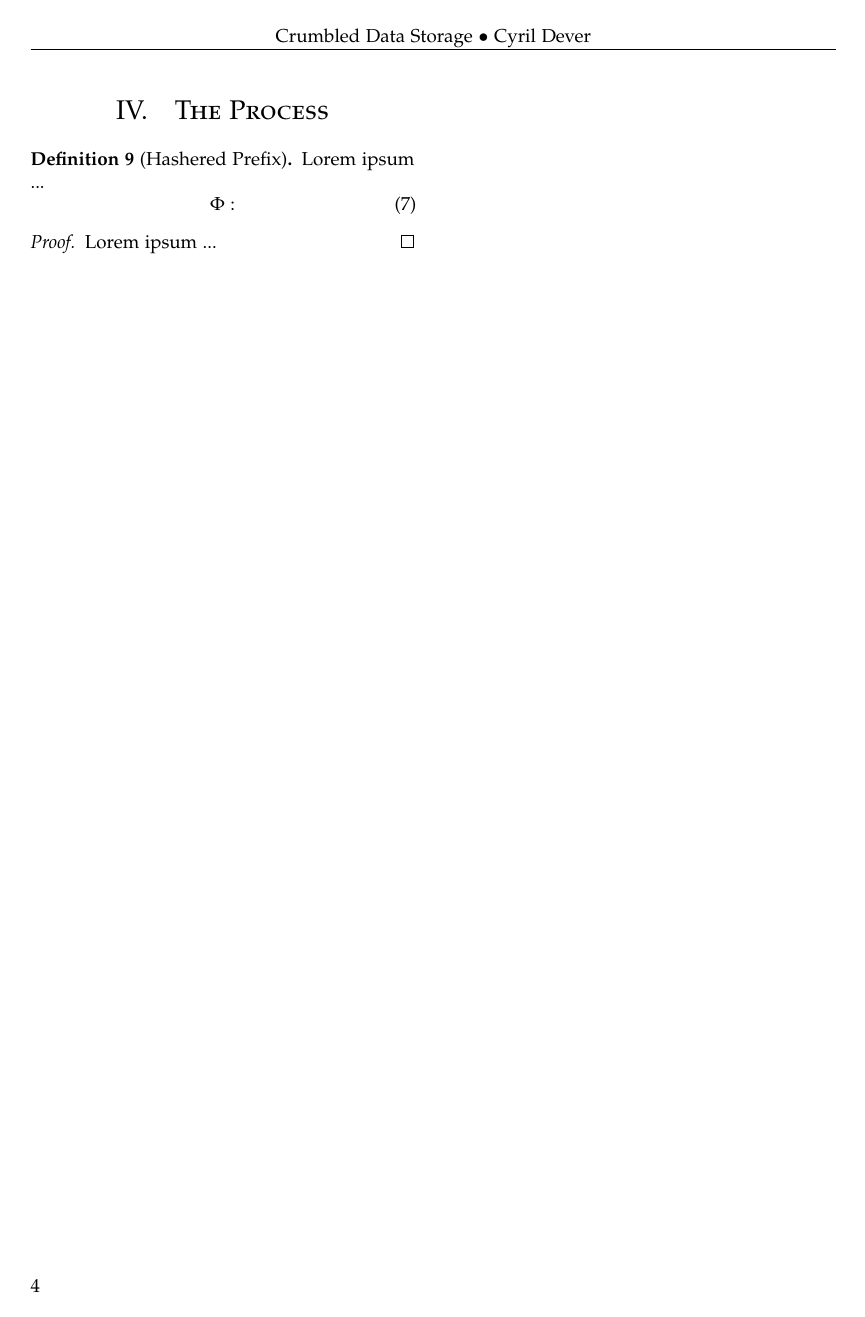
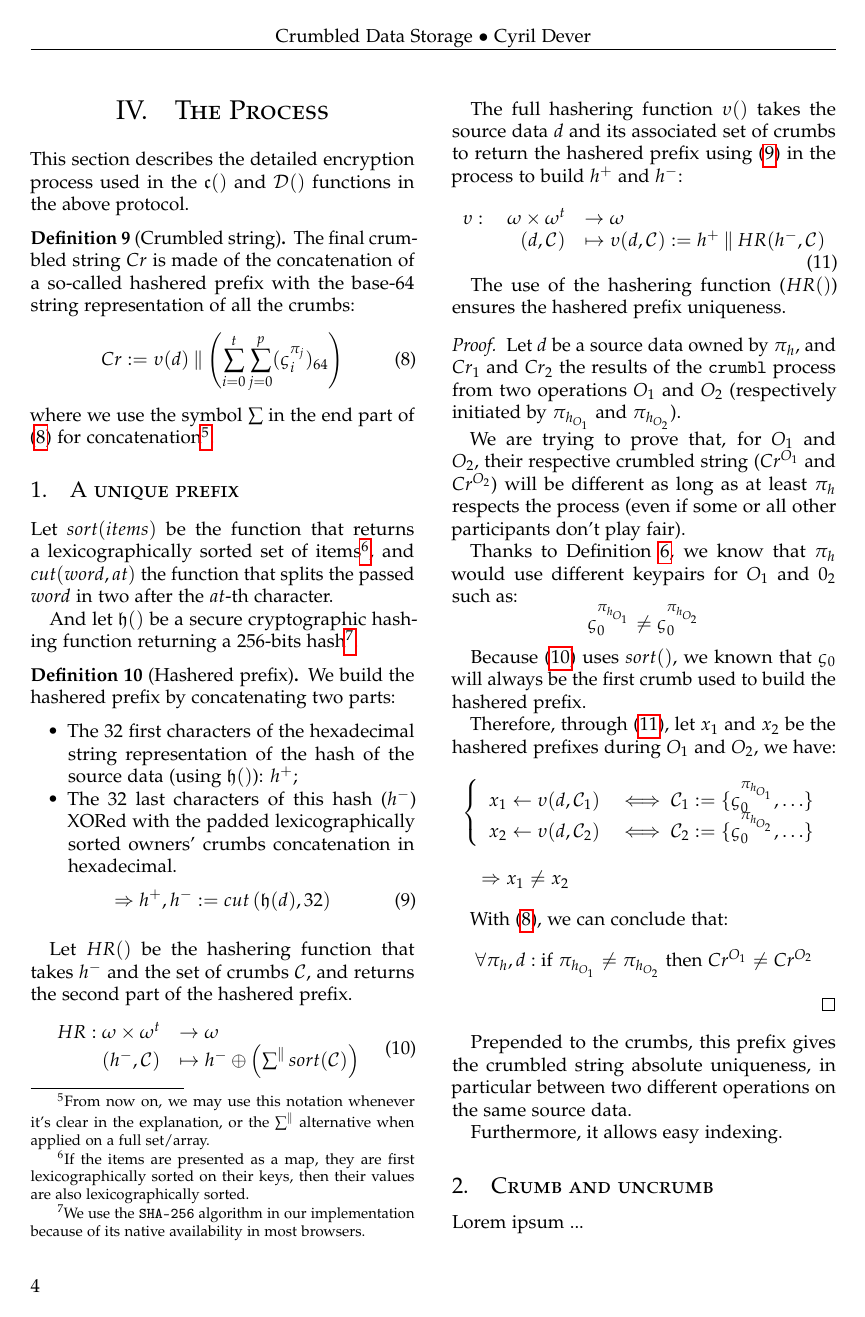
Before and after one commit to cyrildever/crumbl-exe, a LaTeX paper (documentation/src/latex/crumbl_whitepaper.tex): page 4 of 4. Compiled offline with pdfLaTeX.

Commit message:
hashered prefix

```diff
--- a/documentation/src/latex/crumbl_whitepaper.tex
+++ b/documentation/src/latex/crumbl_whitepaper.tex
@@ -405,18 +408,102 @@ If there's no error, the returned item is a copy of the original source data as
 
 \section{The Process}
 
-\begin{definition}[Hashered Prefix]
+This section describes the detailed encryption process used in the $\mathfrak{c}()$ and $\mathcal{D}()$ functions in the above protocol.
+
+\begin{definition}[Crumbled string]
+    \label{crumbledString}
+    The final crumbled string $Cr$ is made of the concatenation of a so-called hashered prefix with the base-64 string representation of all the crumbs:
+    \begin{equation}
+        \label{eq:crumbledString}
+        Cr := \upsilon(d) \mathbin\Vert \left( \sum_{i=0}^t \sum_{j=0}^p (\varsigma_i^{\pi_j})_{64} \right)
+    \end{equation}
+    where we use the symbol $\sum$ in the end part of (\ref{eq:crumbledString}) for concatenation\footnote{From now on, we may use this notation
+    whenever it's clear in the explanation, or the $\sum^{\mathbin\Vert}$ alternative when applied on a full set/array.}.
+\end{definition}
+
+\subsection{A unique prefix}
+
+Let $sort(items)$ be the function that returns a lexicographically sorted set of items\footnote{
+    If the items are presented as a map, they are first lexicographically sorted on their keys, then their values are also lexicographically sorted.
+}, and $cut(word, at)$ the function that splits the passed $word$ in two after the $at$-th character.
+
+And let $\mathfrak{h}()$ be a secure cryptographic hashing function returning a 256-bits hash\footnote{We use the \texttt{SHA-256} algorithm in our
+implementation because of its native availability in most browsers.}.
+
+\begin{definition}[Hashered prefix]
     \label{hashered}
-    Lorem ipsum ... % // TODO
+    We build the hashered prefix by concatenating two parts:
+    \begin{itemize}
+        \item The 32 first characters of the hexadecimal string representation of the hash of the source data (using $\mathfrak{h}()$): $h^+$;
+        \item The 32 last characters of this hash ($h^-$) XORed with the padded lexicographically sorted owners' crumbs concatenation in hexadecimal.
+    \end{itemize}
+    \begin{equation}
+        \label{eq:hashAndSplit}
+        \Rightarrow h^+, h^- := cut \left( \mathfrak{h}(d), 32 \right)
+    \end{equation}
+
+    \vspace{1em} % one line separation
+
+    Let $HR()$ be the hashering function that takes $h^-$ and the set of crumbs $\mathcal{C}$, and returns the second part of the hashered prefix.
+    \begin{equation}
+        \label{eq:hashering}
+        \begin{array}{rl}
+            HR: \omega \times \omega^t &\to \omega \\
+                (h^-, \mathcal{C}) &\mapsto h^- \oplus \left( \sum^{\mathbin\Vert} sort(\mathcal{C}) \right)
+        \end{array}
+    \end{equation}
+
+    The full hashering function $\upsilon()$ takes the source data $d$ and its associated set of crumbs to return the hashered prefix using
+    (\ref{eq:hashAndSplit}) in the process to build $h^+$ and $h^-$:
     \begin{equation}
         \label{eq:hashered}
-        \Phi: % // TODO
+        \begin{array}{rl}
+            \upsilon: \quad \omega \times \omega^t &\to \omega \\
+                (d, \mathcal{C}) &\mapsto \upsilon(d, \mathcal{C}) := h^+ \mathbin\Vert HR(h^-, \mathcal{C}) \\
+        \end{array}
     \end{equation}
 
+    The use of the hashering function ($HR()$) ensures the hashered prefix uniqueness.
+
     \begin{proof}
-        Lorem ipsum ... % // TODO Proof of the uniqueness per operation
+        Let $d$ be a source data owned by $\pi_{h}$, and $Cr_1$ and $Cr_2$ the results of the \texttt{crumbl} process from two operations $O_1$ and
+        $O_2$ (respectively initiated by $\pi_{h_{O_1}}$ and $\pi_{h_{O_2}}$).
+
+        We are trying to prove that, for $O_1$ and $O_2$, their respective crumbled string ($Cr^{O_1}$ and $Cr^{O_2}$) will be different as long as at
+        least $\pi_{h}$ respects the process (even if some or all other participants don't play fair).
+
+        Thanks to Definition \ref{participant}, we know that $\pi_h$ would use different keypairs for $O_1$ and $0_2$ such as:$$
+            \varsigma_0^{\pi_{h_{O_1}}} \neq \varsigma_0^{\pi_{h_{O_2}}}
+        $$
+
+        Because (\ref{eq:hashering}) uses $sort()$, we known that $\varsigma_0$ will always be the first crumb used to build the hashered prefix.
+
+        Therefore, through (\ref{eq:hashered}), let $x_1$ and $x_2$ be the hashered prefixes during $O_1$ and $O_2$, we have:$$
+        \begin{array}{l}
+            \left\{
+                \begin{array}{ll}
+                    x_1 \gets \upsilon(d, \mathcal{C}_1) &\iff \mathcal{C}_1 := \{ \varsigma_0^{\pi_{h_{O_1}}}, \dots \} \\
+                    x_2 \gets \upsilon(d, \mathcal{C}_2) &\iff \mathcal{C}_2 := \{ \varsigma_0^{\pi_{h_{O_2}}}, \dots \} \\
+                \end{array}
+            \right. \\ \\
+            \quad \Rightarrow x_1 \neq x_2 \\
+            \end{array}
+        $$
+
+        With (\ref{eq:crumbledString}), we can conclude that:$$
+            \forall \pi_h, d: \textrm{if } \pi_{h_{O_1}} \neq \pi_{h_{O_2}} \textrm{ then } Cr^{O_1} \neq Cr^{O_2}
+        $$
     \end{proof}
 \end{definition}
+
+Prepended to the crumbs, this prefix gives the crumbled string absolute uniqueness, in particular between two different operations on the same source
+data.
+
+Furthermore, it allows easy indexing.
+
+\subsection{Crumb and uncrumb}
+
+Lorem ipsum ... % // TODO
 
 %\vfill\eject % To force break column if need be
 % \tableofcontents % Uncomment to add a table of contents
```
Also changed, not shown: documentation/src/latex/crumbl_whitepaper.pdf, documentation/src/latex/crumbl_whitepaper.tex (43 more changed lines).
